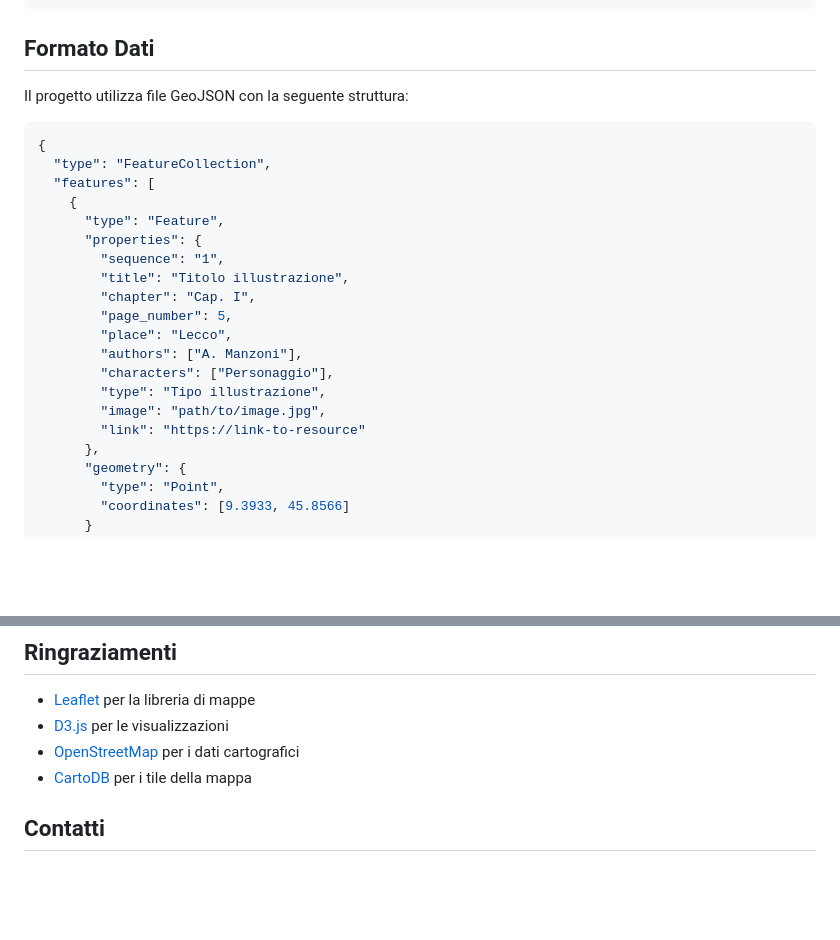
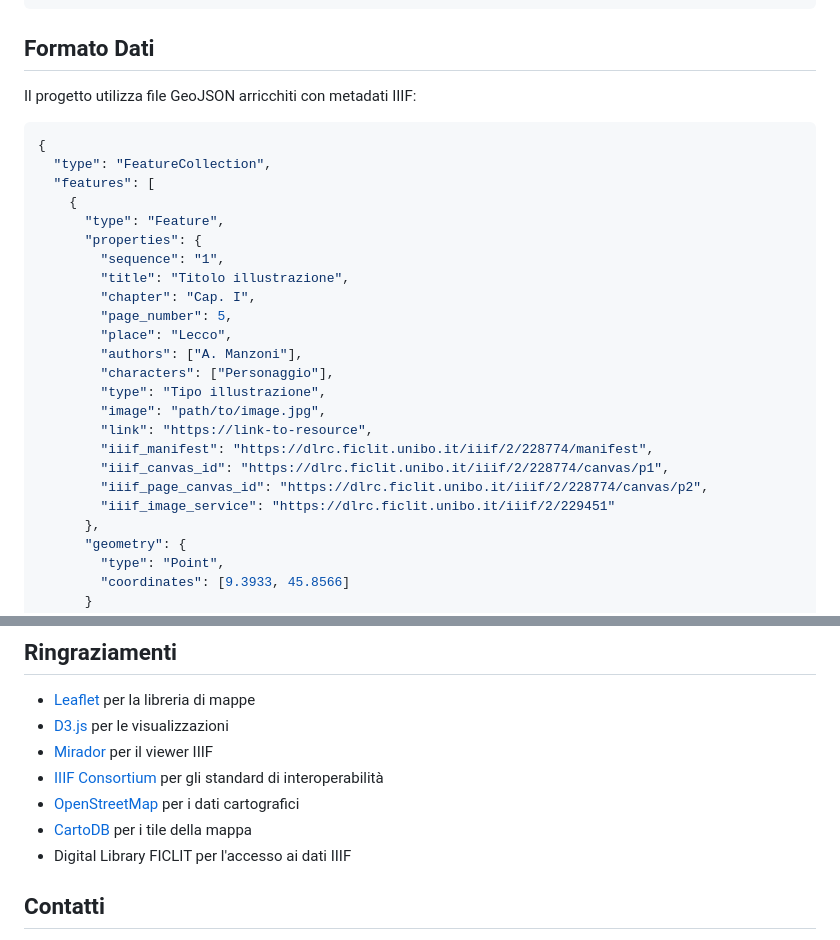
Before and after one commit to lnz-sbt3/atlante-promessi-sposi, a Markdown page: README.md, 2 parts joined by grey strips. Rendered like a GitHub page; blank space fills up the shorter version.

````diff
--- a/README.md
+++ b/README.md
@@ -110,8 +110,7 @@ http://localhost:8000
 
 ## Formato Dati
 
-Il progetto utilizza file GeoJSON con la seguente struttura:
-
+Il progetto utilizza file GeoJSON arricchiti con metadati IIIF:
 ```json
 {
   "type": "FeatureCollection",
@@ -128,7 +127,11 @@ Il progetto utilizza file GeoJSON con la seguente struttura:
         "characters": ["Personaggio"],
         "type": "Tipo illustrazione",
         "image": "path/to/image.jpg",
-        "link": "https://link-to-resource"
+        "link": "https://link-to-resource",
+        "iiif_manifest": "https://dlrc.ficlit.unibo.it/iiif/2/228774/manifest",
+        "iiif_canvas_id": "https://dlrc.ficlit.unibo.it/iiif/2/228774/canvas/p1",
+        "iiif_page_canvas_id": "https://dlrc.ficlit.unibo.it/iiif/2/228774/canvas/p2",
+        "iiif_image_service": "https://dlrc.ficlit.unibo.it/iiif/2/229451"
       },
       "geometry": {
         "type": "Point",
@@ -184,8 +187,11 @@ Questo progetto è rilasciato sotto licenza MIT. Vedi il file `LICENSE` per dett
 
 - [Leaflet](https://leafletjs.com/) per la libreria di mappe
 - [D3.js](https://d3js.org/) per le visualizzazioni
+- [Mirador](https://projectmirador.org/) per il viewer IIIF
+- [IIIF Consortium](https://iiif.io/) per gli standard di interoperabilità
 - [OpenStreetMap](https://www.openstreetmap.org/) per i dati cartografici
 - [CartoDB](https://carto.com/) per i tile della mappa
+- Digital Library FICLIT per l'accesso ai dati IIIF
 
 ## Contatti
 
````
